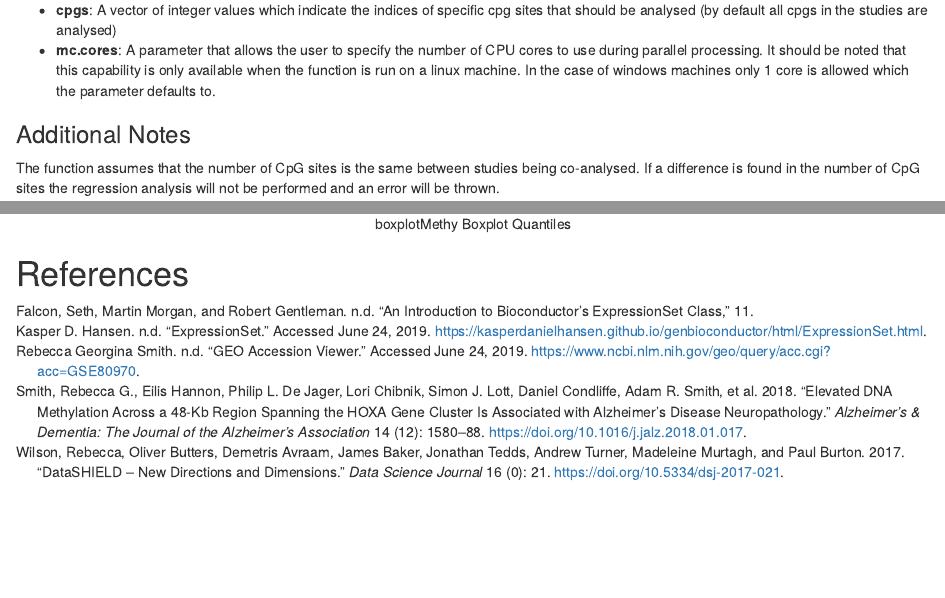
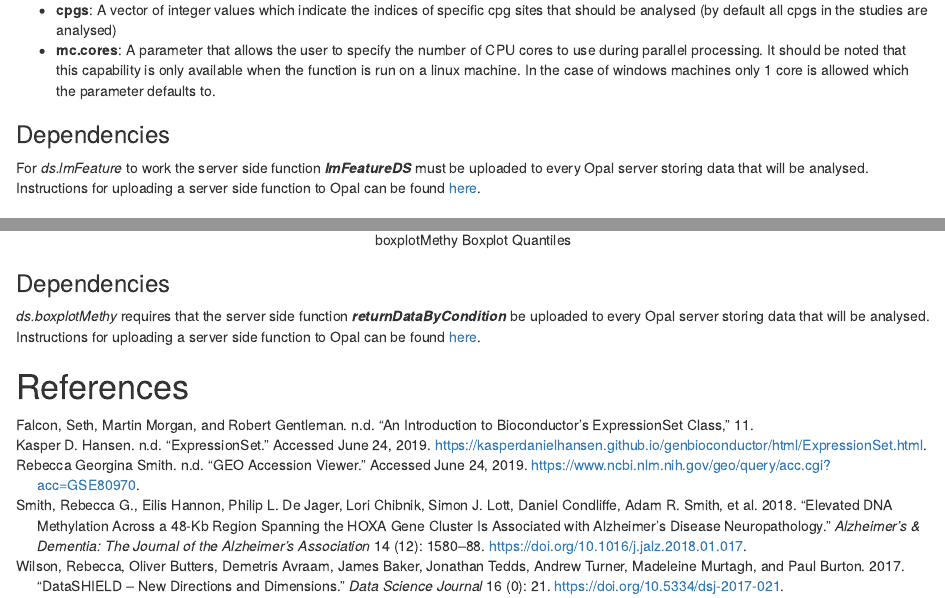
Before and after one commit to isglobal-brge/dsOmics, an R Markdown document (vignettes/EpigenomicAnalysis_Vignette.Rmd): the page in a window 1100 px wide, from 4720 px down, and a second part further down, joined at a grey line. Rendered offline with R 4.5, knitr and Pandoc, with nearby package versions; drawn as R Markdown's standard HTML page in place of the format the file asks for; some code elsewhere in the file could not run offline.

Commit message:
Update EpigenomicAnalysis_Vignette.Rmd
Added comments on server side function dependencies

````diff
--- a/vignettes/EpigenomicAnalysis_Vignette.Rmd
+++ b/vignettes/EpigenomicAnalysis_Vignette.Rmd
@@ -186,6 +186,9 @@ In addition to specifying the gene expression and phenotypic data sets, phenotyp
  - **cpgs**: A vector of integer values which indicate the indices of specific cpg sites that should be analysed (by default all cpgs in the studies are analysed)
  - **mc.cores**: A parameter that allows the user to specify the number of CPU cores to use during parallel processing. It should be noted that this capability is only available when the function is run on a linux machine. In the case of windows machines only 1 core is allowed which the parameter defaults to.
 
+### Dependencies
+
+For *ds.lmFeature* to work the server side function ***lmFeatureDS*** must be uploaded to every Opal server storing data that will be analysed. Instructions for uploading a server side function to Opal can be found [here](https://data2knowledge.atlassian.net/wiki/spaces/DSDEV/pages/12943483/How+to+upload+a+server-side+function).
 
 ### Additional Notes
 
@@ -224,4 +227,8 @@ ds.boxplotMethy(cpg = "cg21477232", phenoVar="casecon", molecular.data='M',
 knitr::include_graphics("boxplotExpln.jpg")
 ```
 
+### Dependencies
+
+*ds.boxplotMethy* requires that the server side function ***returnDataByCondition*** be uploaded to every Opal server storing data that will be analysed. Instructions for uploading a server side function to Opal can be found [here](https://data2knowledge.atlassian.net/wiki/spaces/DSDEV/pages/12943483/How+to+upload+a+server-side+function).
+
 # References
````
Also changed, not shown: vignettes/EpigenomicAnalysis_Vignette.Rmd (2 more changed lines).
